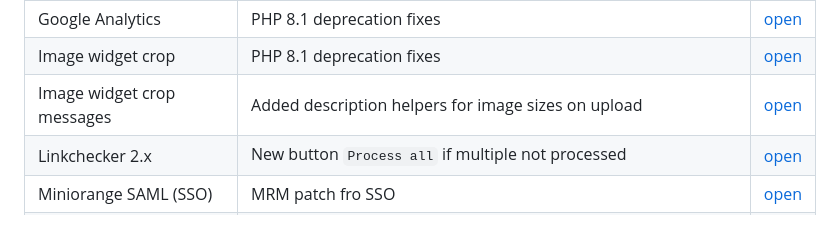
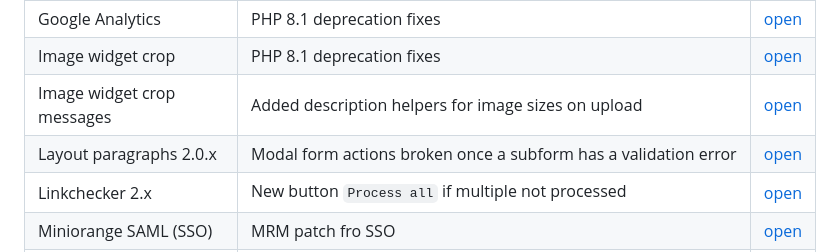
Before and after one commit to MantaRayMedia/gists, a Markdown page: README.md, the part around the change. Drawn GitHub-style; blank space fills up the shorter version.

```diff
--- a/README.md
+++ b/README.md
@@ -65,6 +65,7 @@ Because we can't create gists for the organisation
 | Google Analytics                                    | PHP 8.1 deprecation fixes                                                                                                                                | [open](https://github.com/MantaRayMedia/gists/blob/master/Patches/google_analytics-php8.patch)                                    |
 | Image widget crop                                   | PHP 8.1 deprecation fixes                                                                                                                                | [open](https://github.com/MantaRayMedia/gists/blob/master/Patches/image_widget_crop-php8.patch)                                   |
 | Image widget crop messages                          | Added description helpers for image sizes on upload                                                                                                      | [open](https://github.com/MantaRayMedia/gists/blob/master/Patches/soft-limit-message.patch)                                       |
+| Layout paragraphs 2.0.x                                    | Modal form actions broken once a subform has a validation error                                                                                                       | [open](https://github.com/MantaRayMedia/gists/blob/master/Patches/layout_paragraphs_modal_form_actions_broken.patch)                                |
 | Linkchecker 2.x                                     | New button `Process all` if multiple not processed                                                                                                       | [open](https://github.com/MantaRayMedia/gists/blob/master/Patches/linkchecker_2_process_all.patch)                                |
 | Miniorange SAML (SSO)                               | MRM patch fro SSO                                                                                                                                        | [open](https://github.com/MantaRayMedia/gists/blob/master/Patches/miniorange_saml_simplesamphp.patch)                             |
 | Node content                                        | Node content patch                                                                                                                                       | [open](https://github.com/MantaRayMedia/gists/blob/master/Patches/node_content_crash.patch)                                       |
```
